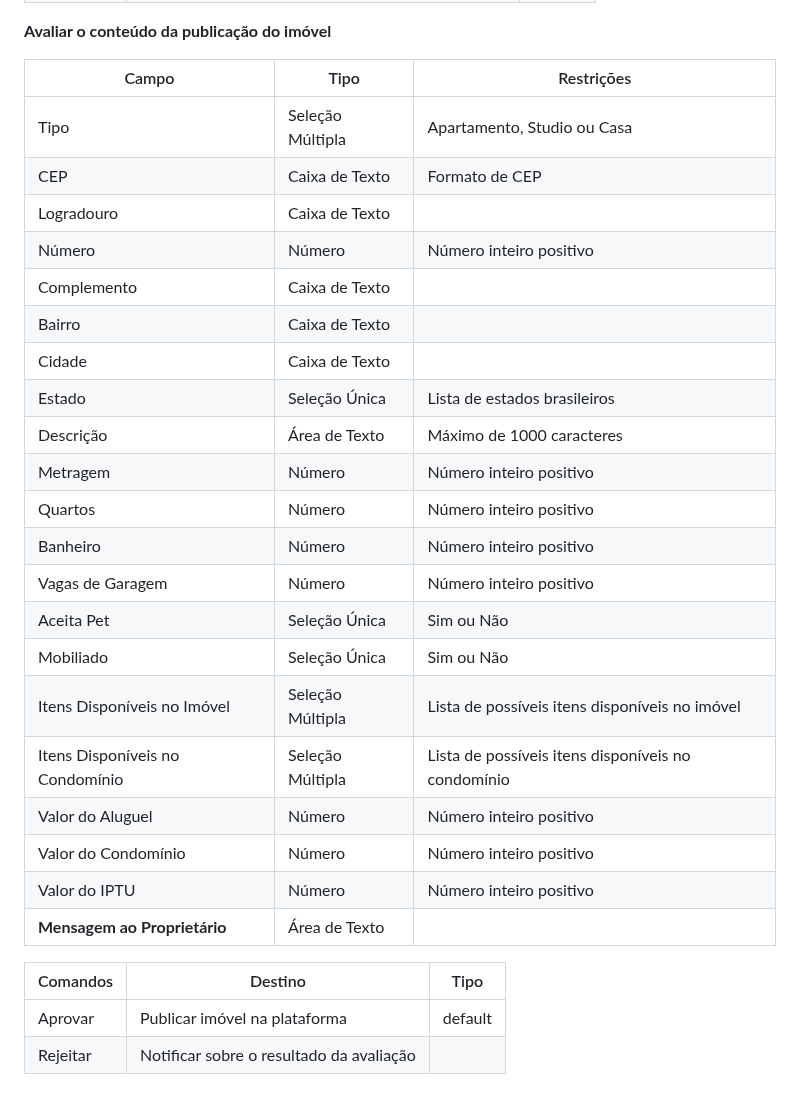
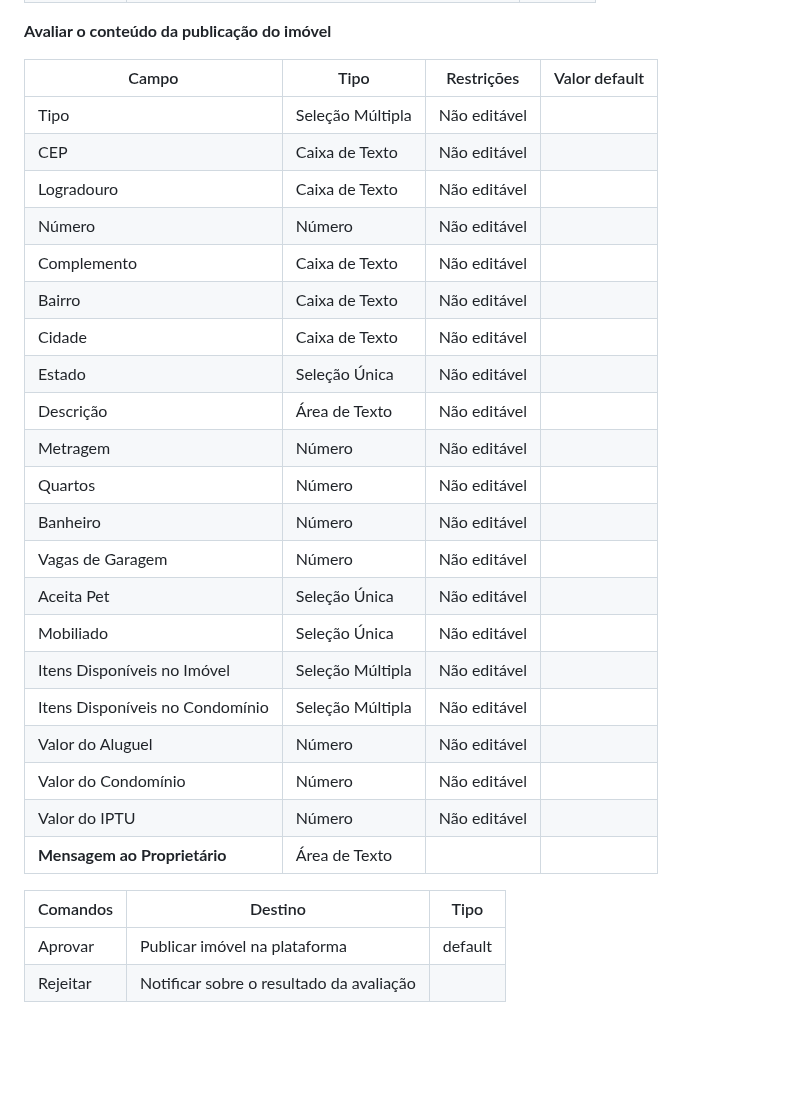
Before and after one commit to lucaazalim/tiapn-morada, a Markdown page: docs/processo-2-publicação-de-imóvel.md, the part around one of its changes. Rendered like a GitHub page; blank space fills up the shorter version.

Commit message:
Formatando detalhamento das atividades. #18

```diff
--- a/docs/processo-2-publicação-de-imóvel.md
+++ b/docs/processo-2-publicação-de-imóvel.md
@@ -40,31 +40,31 @@ No Morada, o anúncio do imóvel é criado de maneira estruturada, pelo próprio
 
 **Avaliar o conteúdo da publicação do imóvel**
 
-| Campo                        | Tipo                | Restrições                                       |
-|------------------------------|---------------------|--------------------------------------------------|
-| Tipo                         | Seleção Múltipla    | Apartamento, Studio ou Casa                    |
-| CEP                          | Caixa de Texto      | Formato de CEP                                 |
-| Logradouro                   | Caixa de Texto      |                                                |
-| Número                       | Número              | Número inteiro positivo                        |
-| Complemento                  | Caixa de Texto      |                                                |
-| Bairro                       | Caixa de Texto      |                                                |
-| Cidade                       | Caixa de Texto      |                                                |
-| Estado                       | Seleção Única       | Lista de estados brasileiros                   |
-| Descrição                    | Área de Texto       | Máximo de 1000 caracteres                      |
-| Metragem                     | Número              | Número inteiro positivo                        |
-| Quartos                      | Número              | Número inteiro positivo                        |
-| Banheiro                     | Número              | Número inteiro positivo                        |
-| Vagas de Garagem             | Número              | Número inteiro positivo                        |
-| Aceita Pet                   | Seleção Única       | Sim ou Não                                     |
-| Mobiliado                    | Seleção Única       | Sim ou Não                                     |
-| Itens Disponíveis no Imóvel  | Seleção Múltipla    | Lista de possíveis itens disponíveis no imóvel |
-| Itens Disponíveis no Condomínio | Seleção Múltipla | Lista de possíveis itens disponíveis no condomínio |
-| Valor do Aluguel             | Número              | Número inteiro positivo                        |
-| Valor do Condomínio          | Número              | Número inteiro positivo                        |
-| Valor do IPTU                | Número              | Número inteiro positivo                        |
-| **Mensagem ao Proprietário**     | Área de Texto       |                                                |
+| Campo                           | Tipo             | Restrições   | Valor default |
+| ------------------------------- | ---------------- | ------------ | ------------- |
+| Tipo                            | Seleção Múltipla | Não editável |               |
+| CEP                             | Caixa de Texto   | Não editável |               |
+| Logradouro                      | Caixa de Texto   | Não editável |               |
+| Número                          | Número           | Não editável |               |
+| Complemento                     | Caixa de Texto   | Não editável |               |
+| Bairro                          | Caixa de Texto   | Não editável |               |
+| Cidade                          | Caixa de Texto   | Não editável |               |
+| Estado                          | Seleção Única    | Não editável |               |
+| Descrição                       | Área de Texto    | Não editável |               |
+| Metragem                        | Número           | Não editável |               |
+| Quartos                         | Número           | Não editável |               |
+| Banheiro                        | Número           | Não editável |               |
+| Vagas de Garagem                | Número           | Não editável |               |
+| Aceita Pet                      | Seleção Única    | Não editável |               |
+| Mobiliado                       | Seleção Única    | Não editável |               |
+| Itens Disponíveis no Imóvel     | Seleção Múltipla | Não editável |               |
+| Itens Disponíveis no Condomínio | Seleção Múltipla | Não editável |               |
+| Valor do Aluguel                | Número           | Não editável |               |
+| Valor do Condomínio             | Número           | Não editável |               |
+| Valor do IPTU                   | Número           | Não editável |               |
+| **Mensagem ao Proprietário**    | Área de Texto    |              |               |
 
-| Comandos | Destino                           | Tipo     |
-|----------|----------------------------------|----------|
-| Aprovar  | Publicar imóvel na plataforma    | default  |
-| Rejeitar | Notificar sobre o resultado da avaliação |          |
+| Comandos | Destino                                  | Tipo    |
+| -------- | ---------------------------------------- | ------- |
+| Aprovar  | Publicar imóvel na plataforma            | default |
+| Rejeitar | Notificar sobre o resultado da avaliação |         |
```
Also changed, not shown: other parts of docs/processo-2-publicação-de-imóvel.md (+25 -25 lines).
